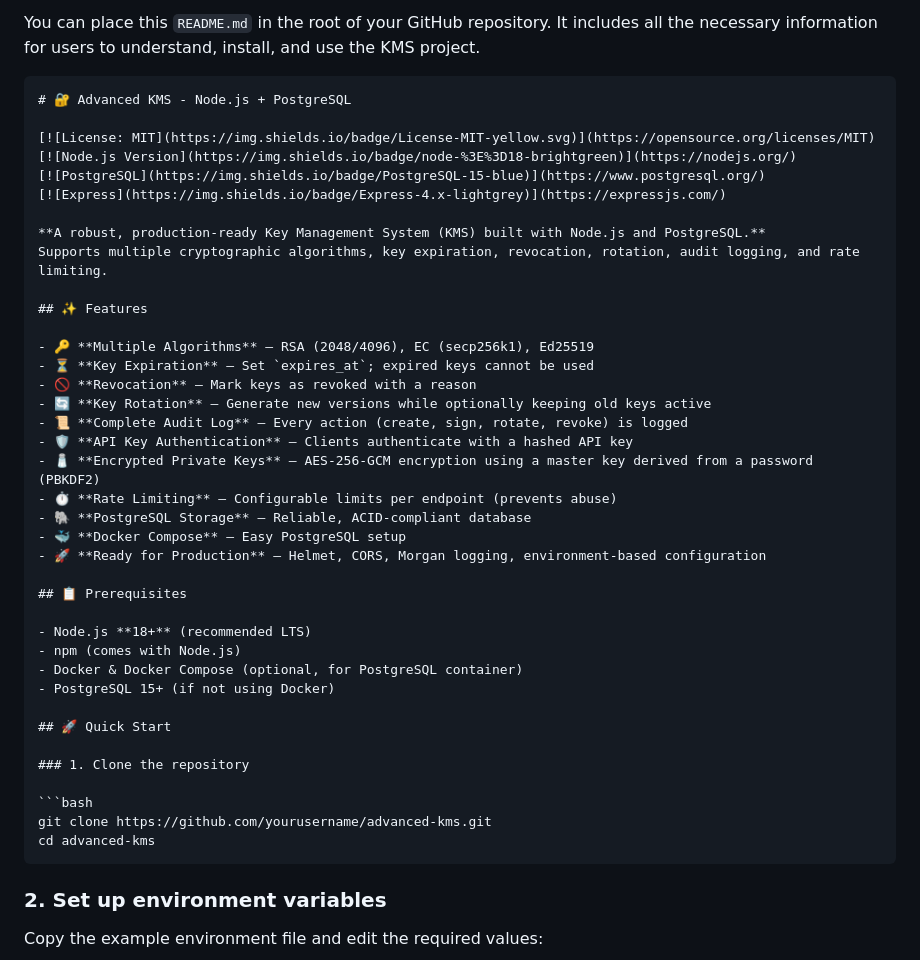
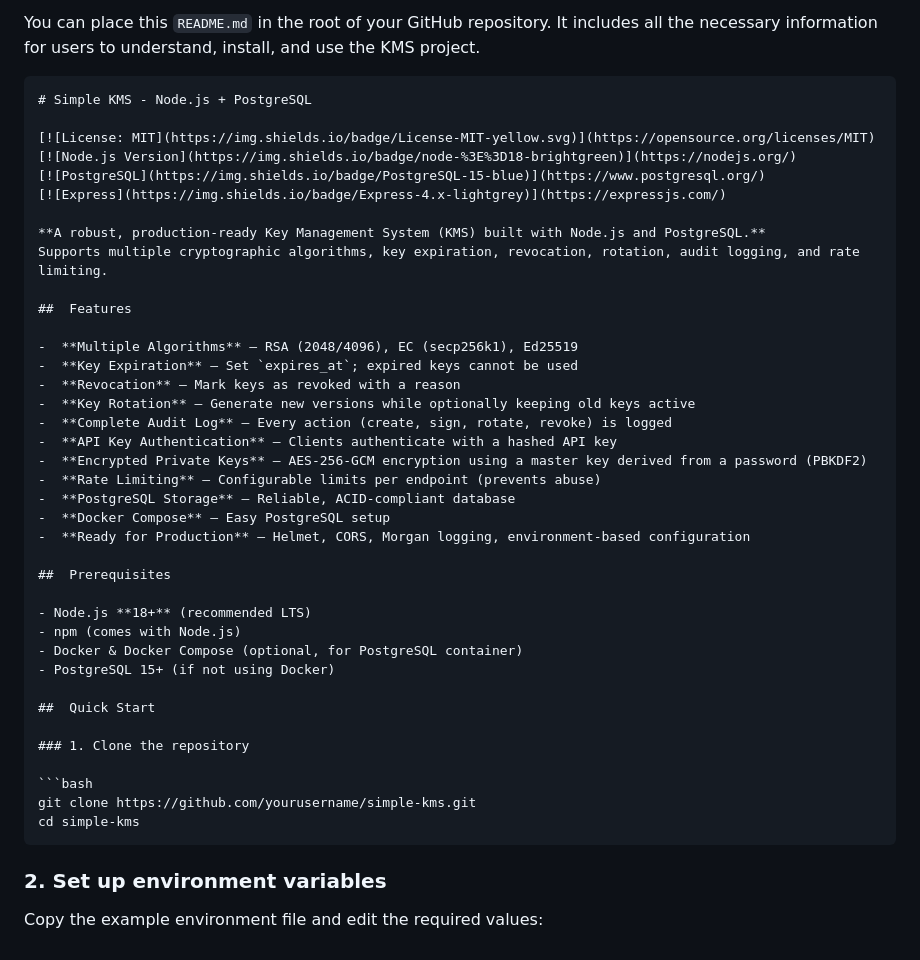
Before and after one commit to aca9710/KMS, a Markdown page: README.md, the part around one of its changes. Drawn GitHub-style.

````diff
--- a/README.md
+++ b/README.md
@@ -1,7 +1,7 @@
 You can place this `README.md` in the root of your GitHub repository. It includes all the necessary information for users to understand, install, and use the KMS project.
 
 ```markdown
-# 🔐 Advanced KMS - Node.js + PostgreSQL
+# Simple KMS - Node.js + PostgreSQL
 
 [![License: MIT](https://img.shields.io/badge/License-MIT-yellow.svg)](https://opensource.org/licenses/MIT)
 [![Node.js Version](https://img.shields.io/badge/node-%3E%3D18-brightgreen)](https://nodejs.org/)
@@ -11,34 +11,34 @@ You can place this `README.md` in the root of your GitHub repository. It include
 **A robust, production-ready Key Management System (KMS) built with Node.js and PostgreSQL.**
 Supports multiple cryptographic algorithms, key expiration, revocation, rotation, audit logging, and rate limiting.
 
-## ✨ Features
+##  Features
 
-- 🔑 **Multiple Algorithms** – RSA (2048/4096), EC (secp256k1), Ed25519
-- ⏳ **Key Expiration** – Set `expires_at`; expired keys cannot be used
-- 🚫 **Revocation** – Mark keys as revoked with a reason
-- 🔄 **Key Rotation** – Generate new versions while optionally keeping old keys active
-- 📜 **Complete Audit Log** – Every action (create, sign, rotate, revoke) is logged
-- 🛡️ **API Key Authentication** – Clients authenticate with a hashed API key
-- 🧂 **Encrypted Private Keys** – AES-256-GCM encryption using a master key derived from a password (PBKDF2)
-- ⏱️ **Rate Limiting** – Configurable limits per endpoint (prevents abuse)
-- 🐘 **PostgreSQL Storage** – Reliable, ACID-compliant database
-- 🐳 **Docker Compose** – Easy PostgreSQL setup
-- 🚀 **Ready for Production** – Helmet, CORS, Morgan logging, environment-based configuration
+-  **Multiple Algorithms** – RSA (2048/4096), EC (secp256k1), Ed25519
+-  **Key Expiration** – Set `expires_at`; expired keys cannot be used
+-  **Revocation** – Mark keys as revoked with a reason
+-  **Key Rotation** – Generate new versions while optionally keeping old keys active
+-  **Complete Audit Log** – Every action (create, sign, rotate, revoke) is logged
+-  **API Key Authentication** – Clients authenticate with a hashed API key
+-  **Encrypted Private Keys** – AES-256-GCM encryption using a master key derived from a password (PBKDF2)
+-  **Rate Limiting** – Configurable limits per endpoint (prevents abuse)
+-  **PostgreSQL Storage** – Reliable, ACID-compliant database
+-  **Docker Compose** – Easy PostgreSQL setup
+-  **Ready for Production** – Helmet, CORS, Morgan logging, environment-based configuration
 
-## 📋 Prerequisites
+##  Prerequisites
 
 - Node.js **18+** (recommended LTS)
 - npm (comes with Node.js)
 - Docker & Docker Compose (optional, for PostgreSQL container)
 - PostgreSQL 15+ (if not using Docker)
 
-## 🚀 Quick Start
+##  Quick Start
 
 ### 1. Clone the repository
 
 ```bash
-git clone https://github.com/yourusername/advanced-kms.git
-cd advanced-kms
+git clone https://github.com/yourusername/simple-kms.git
+cd simple-kms
 ```
 
 ### 2. Set up environment variables
````
Also changed, not shown: other parts of README.md (+7 -7 lines).
